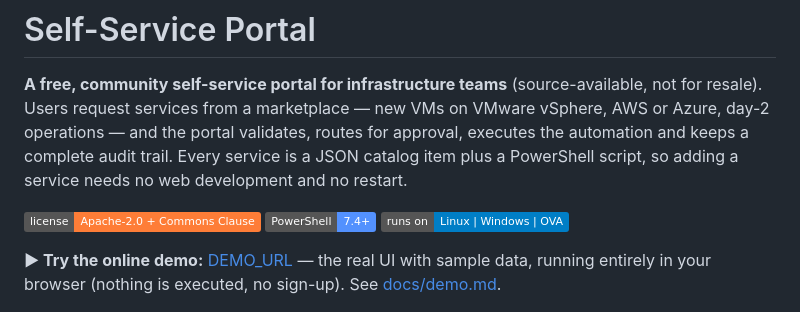
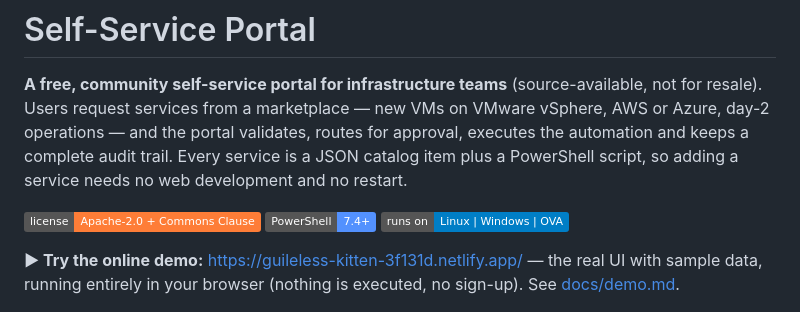
Before and after one commit to pablitocli/SelfServicePortal, a Markdown page: README.md, the part around the change. GitHub-like rendering; badges without logos.

Commit message:
README: online demo link

```diff
--- a/README.md
+++ b/README.md
@@ -7,7 +7,7 @@ script, so adding a service needs no web development and no restart.
 
 ![License](https://img.shields.io/badge/license-Apache--2.0%20%2B%20Commons%20Clause-orange) ![PowerShell](https://img.shields.io/badge/PowerShell-7.4%2B-5391FE) ![Platforms](https://img.shields.io/badge/runs%20on-Linux%20%7C%20Windows%20%7C%20OVA-informational)
 
-**▶ Try the online demo:** [DEMO_URL](DEMO_URL) — the real UI with sample data, running entirely in your browser
+**▶ Try the online demo:** [https://guileless-kitten-3f131d.netlify.app/](https://guileless-kitten-3f131d.netlify.app/) — the real UI with sample data, running entirely in your browser
 (nothing is executed, no sign-up). See [docs/demo.md](docs/demo.md).
 
 ![Marketplace](docs/screenshots/marketplace.png)
```
